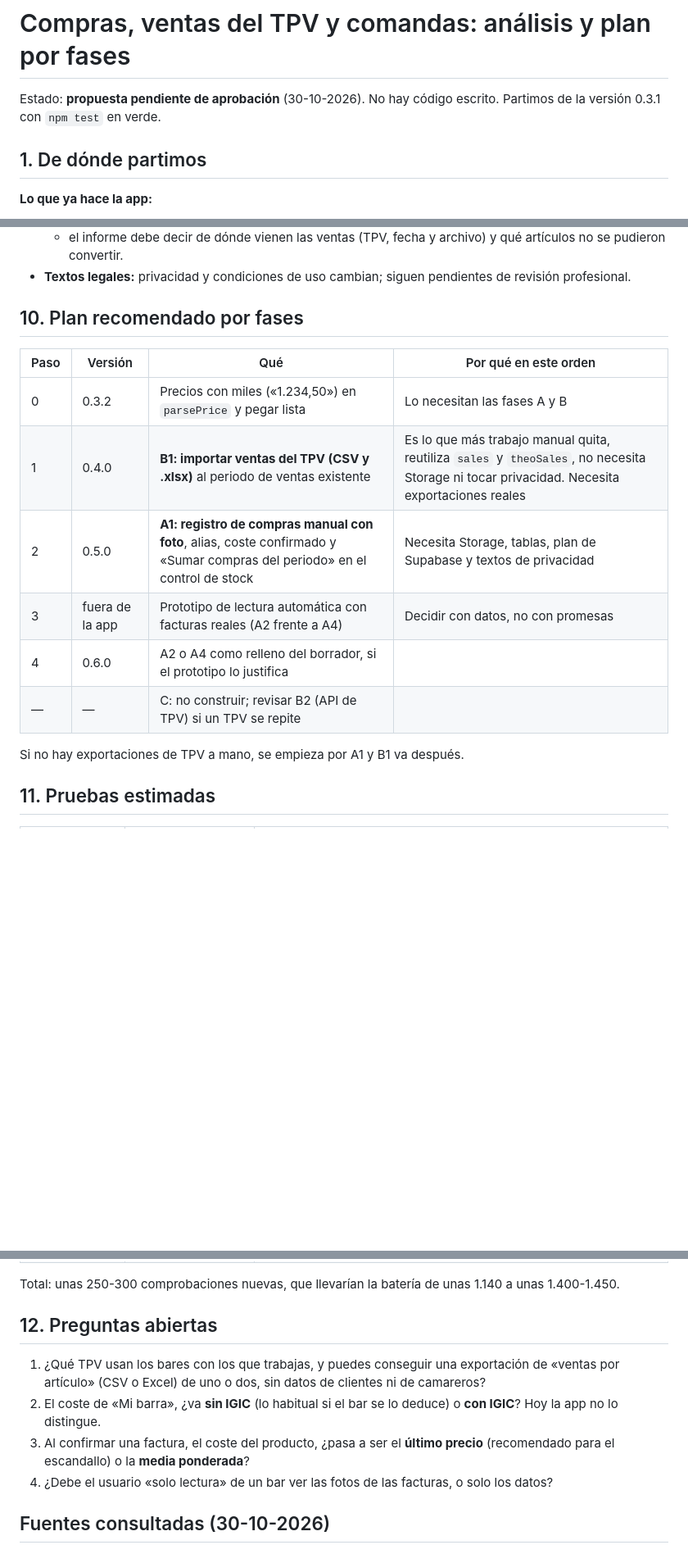
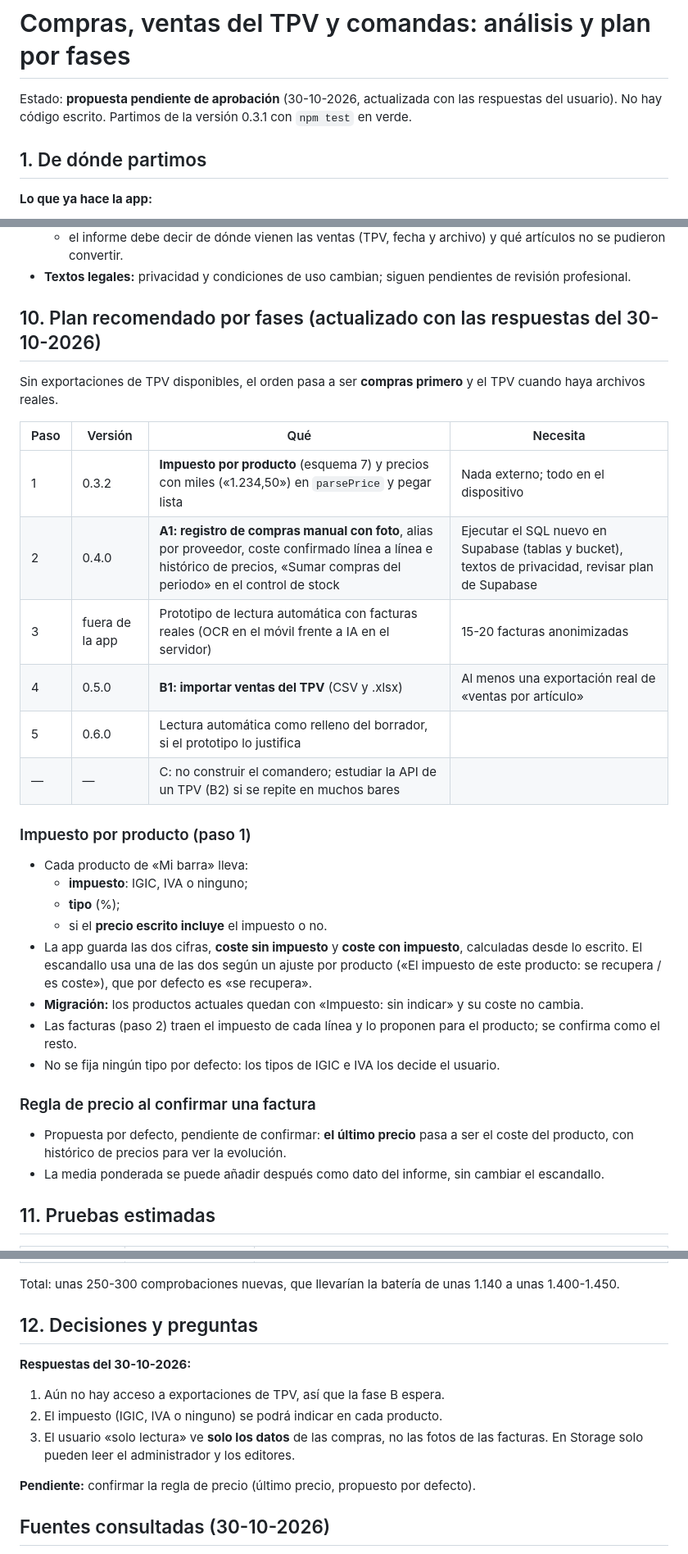
Before and after one commit to ForkCusS17/Isla-barra-control, a Markdown page: docs/plan_compras_ventas_comandas.md, 3 parts joined by grey strips. Shown at 82% size. GitHub-like rendering; blank space fills up the shorter version.

Commit message:
Plan de compras: respuestas del usuario (impuesto por producto, lector sin fotos, compras antes que TPV)
Co-Authored-By: Claude Opus 5.5 <noreply@anthropic.com>
Claude-Session: https://claude.ai/code/session_01Jzo9f65DFhPAx3hek9ufkF

```diff
--- a/docs/plan_compras_ventas_comandas.md
+++ b/docs/plan_compras_ventas_comandas.md
@@ -1,6 +1,6 @@
 # Compras, ventas del TPV y comandas: análisis y plan por fases
 
-Estado: **propuesta pendiente de aprobación** (30-10-2026). No hay código escrito. Partimos de la versión 0.3.1 con `npm test` en verde.
+Estado: **propuesta pendiente de aprobación** (30-10-2026, actualizada con las respuestas del usuario). No hay código escrito. Partimos de la versión 0.3.1 con `npm test` en verde.
 
 ## 1. De dónde partimos
 
@@ -221,18 +221,32 @@ Tablas nuevas, con RLS y el mismo patrón que hoy (`is_admin`, `is_member`, `can
   - el informe debe decir de dónde vienen las ventas (TPV, fecha y archivo) y qué artículos no se pudieron convertir.
 - **Textos legales:** privacidad y condiciones de uso cambian; siguen pendientes de revisión profesional.
 
-## 10. Plan recomendado por fases
+## 10. Plan recomendado por fases (actualizado con las respuestas del 30-10-2026)
 
-| Paso | Versión | Qué | Por qué en este orden |
+Sin exportaciones de TPV disponibles, el orden pasa a ser **compras primero** y el TPV cuando haya archivos reales.
+
+| Paso | Versión | Qué | Necesita |
 |---|---|---|---|
-| 0 | 0.3.2 | Precios con miles («1.234,50») en `parsePrice` y pegar lista | Lo necesitan las fases A y B |
-| 1 | 0.4.0 | **B1: importar ventas del TPV (CSV y .xlsx)** al periodo de ventas existente | Es lo que más trabajo manual quita, reutiliza `sales` y `theoSales`, no necesita Storage ni tocar privacidad. Necesita exportaciones reales |
-| 2 | 0.5.0 | **A1: registro de compras manual con foto**, alias, coste confirmado y «Sumar compras del periodo» en el control de stock | Necesita Storage, tablas, plan de Supabase y textos de privacidad |
-| 3 | fuera de la app | Prototipo de lectura automática con facturas reales (A2 frente a A4) | Decidir con datos, no con promesas |
-| 4 | 0.6.0 | A2 o A4 como relleno del borrador, si el prototipo lo justifica | |
-| — | — | C: no construir; revisar B2 (API de TPV) si un TPV se repite | |
+| 1 | 0.3.2 | **Impuesto por producto** (esquema 7) y precios con miles («1.234,50») en `parsePrice` y pegar lista | Nada externo; todo en el dispositivo |
+| 2 | 0.4.0 | **A1: registro de compras manual con foto**, alias por proveedor, coste confirmado línea a línea e histórico de precios, «Sumar compras del periodo» en el control de stock | Ejecutar el SQL nuevo en Supabase (tablas y bucket), textos de privacidad, revisar plan de Supabase |
+| 3 | fuera de la app | Prototipo de lectura automática con facturas reales (OCR en el móvil frente a IA en el servidor) | 15-20 facturas anonimizadas |
+| 4 | 0.5.0 | **B1: importar ventas del TPV** (CSV y .xlsx) | Al menos una exportación real de «ventas por artículo» |
+| 5 | 0.6.0 | Lectura automática como relleno del borrador, si el prototipo lo justifica | |
+| — | — | C: no construir el comandero; estudiar la API de un TPV (B2) si se repite en muchos bares | |
 
-Si no hay exportaciones de TPV a mano, se empieza por A1 y B1 va después.
+### Impuesto por producto (paso 1)
+- Cada producto de «Mi barra» lleva:
+  - **impuesto**: IGIC, IVA o ninguno;
+  - **tipo** (%);
+  - si el **precio escrito incluye** el impuesto o no.
+- La app guarda las dos cifras, **coste sin impuesto** y **coste con impuesto**, calculadas desde lo escrito. El escandallo usa una de las dos según un ajuste por producto («El impuesto de este producto: se recupera / es coste»), que por defecto es «se recupera».
+- **Migración:** los productos actuales quedan con «Impuesto: sin indicar» y su coste no cambia.
+- Las facturas (paso 2) traen el impuesto de cada línea y lo proponen para el producto; se confirma como el resto.
+- No se fija ningún tipo por defecto: los tipos de IGIC e IVA los decide el usuario.
+
+### Regla de precio al confirmar una factura
+- Propuesta por defecto, pendiente de confirmar: **el último precio** pasa a ser el coste del producto, con histórico de precios para ver la evolución.
+- La media ponderada se puede añadir después como dato del informe, sin cambiar el escandallo.
 
 ## 11. Pruebas estimadas
 
@@ -245,12 +259,14 @@ Si no hay exportaciones de TPV a mano, se empieza por A1 y B1 va después.
 
 Total: unas 250-300 comprobaciones nuevas, que llevarían la batería de unas 1.140 a unas 1.400-1.450.
 
-## 12. Preguntas abiertas
+## 12. Decisiones y preguntas
 
-1. ¿Qué TPV usan los bares con los que trabajas, y puedes conseguir una exportación de «ventas por artículo» (CSV o Excel) de uno o dos, sin datos de clientes ni de camareros?
-2. El coste de «Mi barra», ¿va **sin IGIC** (lo habitual si el bar se lo deduce) o **con IGIC**? Hoy la app no lo distingue.
-3. Al confirmar una factura, el coste del producto, ¿pasa a ser el **último precio** (recomendado para el escandallo) o la **media ponderada**?
-4. ¿Debe el usuario «solo lectura» de un bar ver las fotos de las facturas, o solo los datos?
+**Respuestas del 30-10-2026:**
+1. Aún no hay acceso a exportaciones de TPV, así que la fase B espera.
+2. El impuesto (IGIC, IVA o ninguno) se podrá indicar en cada producto.
+3. El usuario «solo lectura» ve **solo los datos** de las compras, no las fotos de las facturas. En Storage solo pueden leer el administrador y los editores.
+
+**Pendiente:** confirmar la regla de precio (último precio, propuesto por defecto).
 
 ## Fuentes consultadas (30-10-2026)
 - Veri\*factu y aplazamiento: [Infoautónomos](https://www.infoautonomos.com/blog/verifactu-cuando-es-obligatorio-a-quien-afecta/), [Grupo Albatros, RDL 15/2025](https://grupoalbatros.org/2026/02/23/verifactu-aplazamiento-2027-rdl-15-2025/), [Webpsilon (posible aplazamiento a 2028, sin BOE)](https://www.webpsilon.com/blog/verifactu-que-es-cuando-entra-en-vigor-y-a-quien-afecta/), [Cruz Guillén Abogados](https://cruzguillenabogados.com/aplazamiento-verifactu-2027-fechas-claves/).
```
Also changed, not shown: other parts of docs/plan_compras_ventas_comandas.md (+2 -2 lines).
